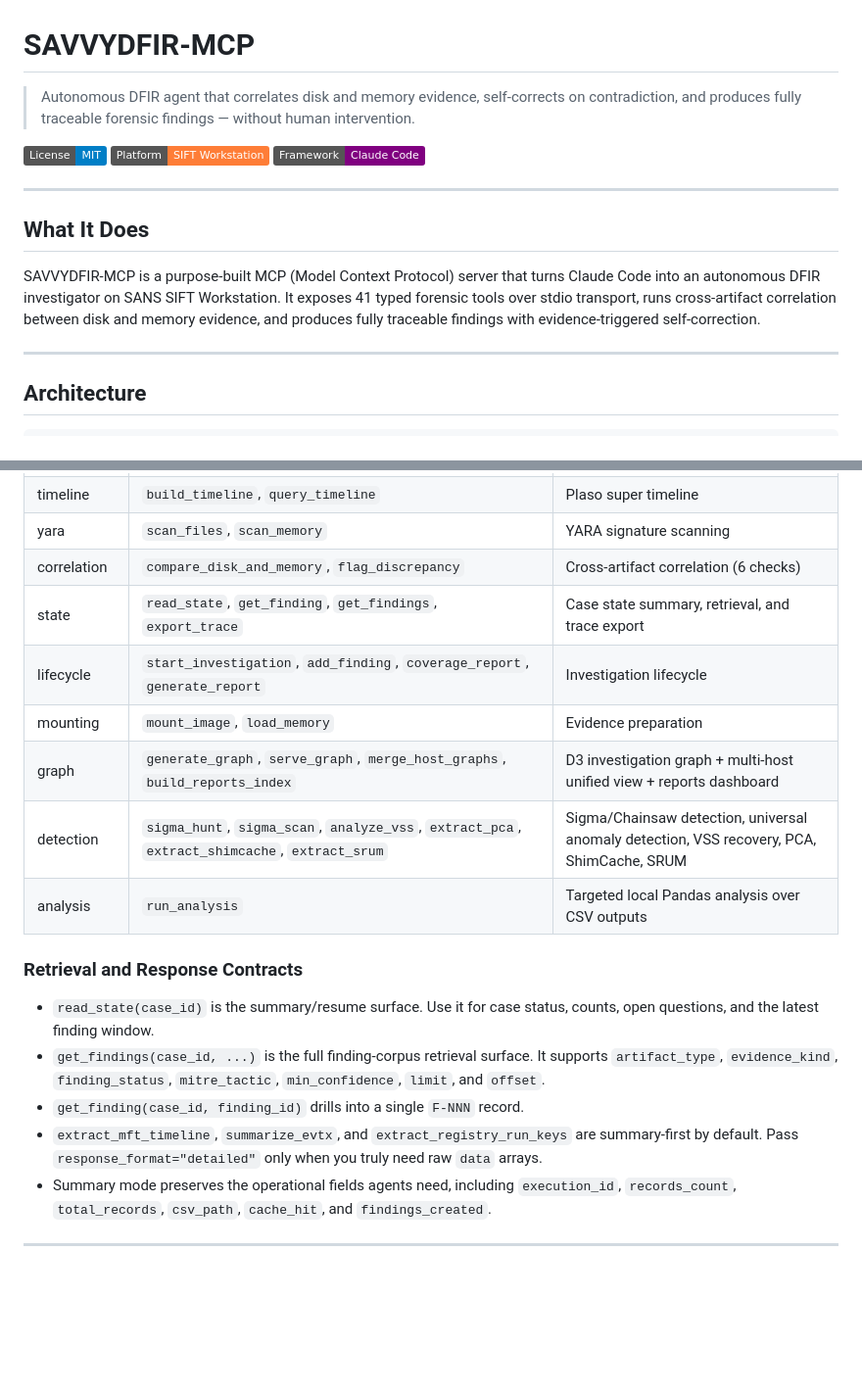
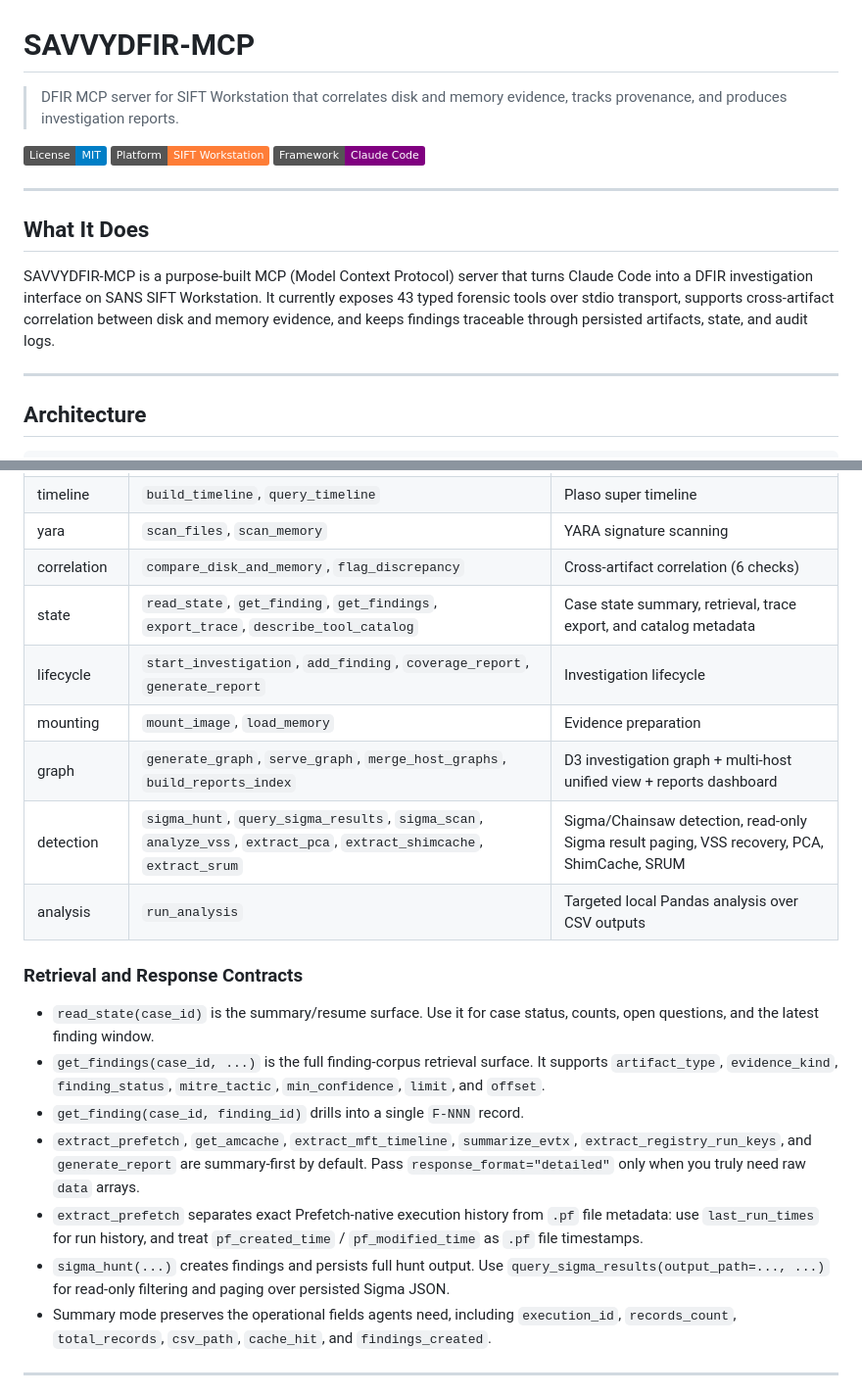
Before and after one commit to kismatkunwar89/SAVVYDFIR-MCP, a Markdown page: README.md, 2 parts joined by grey strips. Shown at 98% size. GitHub-like rendering; badges without logos; blank space fills up the shorter version.

Commit message:
docs: refresh README tool surface

```diff
--- a/README.md
+++ b/README.md
@@ -1,6 +1,6 @@
 # SAVVYDFIR-MCP
 
-> Autonomous DFIR agent that correlates disk and memory evidence, self-corrects on contradiction, and produces fully traceable forensic findings — without human intervention.
+> DFIR MCP server for SIFT Workstation that correlates disk and memory evidence, tracks provenance, and produces investigation reports.
 
 [![License: MIT](https://img.shields.io/badge/License-MIT-blue.svg)](LICENSE)
 [![Platform: SIFT Workstation](https://img.shields.io/badge/Platform-SIFT%20Workstation-orange.svg)](https://github.com/teamdfir/protocol-sift)
@@ -10,7 +10,7 @@
 
 ## What It Does
 
-SAVVYDFIR-MCP is a purpose-built MCP (Model Context Protocol) server that turns Claude Code into an autonomous DFIR investigator on SANS SIFT Workstation. It exposes 41 typed forensic tools over stdio transport, runs cross-artifact correlation between disk and memory evidence, and produces fully traceable findings with evidence-triggered self-correction.
+SAVVYDFIR-MCP is a purpose-built MCP (Model Context Protocol) server that turns Claude Code into a DFIR investigation interface on SANS SIFT Workstation. It currently exposes 43 typed forensic tools over stdio transport, supports cross-artifact correlation between disk and memory evidence, and keeps findings traceable through persisted artifacts, state, and audit logs.
 
 ---
 
@@ -226,11 +226,11 @@ Evidence directories are READ-ONLY. By default output goes to `analysis/` and `r
 | timeline | `build_timeline`, `query_timeline` | Plaso super timeline |
 | yara | `scan_files`, `scan_memory` | YARA signature scanning |
 | correlation | `compare_disk_and_memory`, `flag_discrepancy` | Cross-artifact correlation (6 checks) |
-| state | `read_state`, `get_finding`, `get_findings`, `export_trace` | Case state summary, retrieval, and trace export |
+| state | `read_state`, `get_finding`, `get_findings`, `export_trace`, `describe_tool_catalog` | Case state summary, retrieval, trace export, and catalog metadata |
 | lifecycle | `start_investigation`, `add_finding`, `coverage_report`, `generate_report` | Investigation lifecycle |
 | mounting | `mount_image`, `load_memory` | Evidence preparation |
 | graph | `generate_graph`, `serve_graph`, `merge_host_graphs`, `build_reports_index` | D3 investigation graph + multi-host unified view + reports dashboard |
-| detection | `sigma_hunt`, `sigma_scan`, `analyze_vss`, `extract_pca`, `extract_shimcache`, `extract_srum` | Sigma/Chainsaw detection, universal anomaly detection, VSS recovery, PCA, ShimCache, SRUM |
+| detection | `sigma_hunt`, `query_sigma_results`, `sigma_scan`, `analyze_vss`, `extract_pca`, `extract_shimcache`, `extract_srum` | Sigma/Chainsaw detection, read-only Sigma result paging, VSS recovery, PCA, ShimCache, SRUM |
 | analysis | `run_analysis` | Targeted local Pandas analysis over CSV outputs |
 
 ### Retrieval and Response Contracts
@@ -238,7 +238,9 @@ Evidence directories are READ-ONLY. By default output goes to `analysis/` and `r
 - `read_state(case_id)` is the summary/resume surface. Use it for case status, counts, open questions, and the latest finding window.
 - `get_findings(case_id, ...)` is the full finding-corpus retrieval surface. It supports `artifact_type`, `evidence_kind`, `finding_status`, `mitre_tactic`, `min_confidence`, `limit`, and `offset`.
 - `get_finding(case_id, finding_id)` drills into a single `F-NNN` record.
-- `extract_mft_timeline`, `summarize_evtx`, and `extract_registry_run_keys` are summary-first by default. Pass `response_format="detailed"` only when you truly need raw `data` arrays.
+- `extract_prefetch`, `get_amcache`, `extract_mft_timeline`, `summarize_evtx`, `extract_registry_run_keys`, and `generate_report` are summary-first by default. Pass `response_format="detailed"` only when you truly need raw `data` arrays.
+- `extract_prefetch` separates exact Prefetch-native execution history from `.pf` file metadata: use `last_run_times` for run history, and treat `pf_created_time` / `pf_modified_time` as `.pf` file timestamps.
+- `sigma_hunt(...)` creates findings and persists full hunt output. Use `query_sigma_results(output_path=..., ...)` for read-only filtering and paging over persisted Sigma JSON.
 - Summary mode preserves the operational fields agents need, including `execution_id`, `records_count`, `total_records`, `csv_path`, `cache_hit`, and `findings_created`.
 
 ---
```
